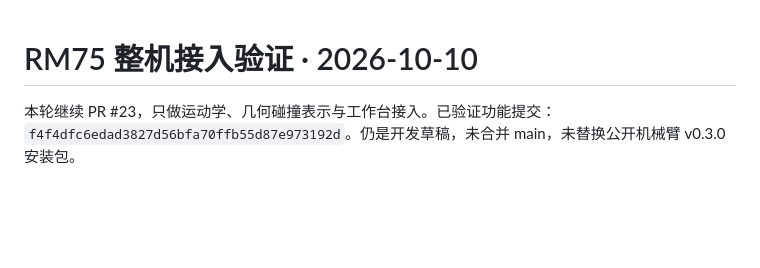
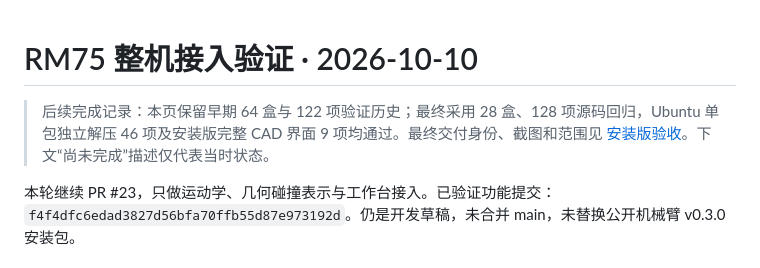
Before and after one commit to Omind-Robotics/OmindOS-Navigation, a Markdown page: docs/validation/rm75-integration-20261010.md, the part around the change. Drawn GitHub-style; blank space fills up the shorter version.

Commit message:
docs: verify installed full RM75 CAD and close final merge gate

```diff
--- a/docs/validation/rm75-integration-20261010.md
+++ b/docs/validation/rm75-integration-20261010.md
@@ -1,4 +1,6 @@
 # RM75 整机接入验证 · 2026-10-10
+
+> 后续完成记录：本页保留早期 64 盒与 122 项验证历史；最终采用 28 盒、128 项源码回归，Ubuntu 单包独立解压 46 项及安装版完整 CAD 界面 9 项均通过。最终交付身份、截图和范围见 [安装版验收](rm75-installed-20261010.md)。下文“尚未完成”描述仅代表当时状态。
 
 本轮继续 PR #23，只做运动学、几何碰撞表示与工作台接入。已验证功能提交：`f4f4dfc6edad3827d56bfa70ffb55d87e973192d`。仍是开发草稿，未合并 main，未替换公开机械臂 v0.3.0 安装包。
 
```
Also changed, not shown: docs/validation/rm75-collision-runtime-20261010.md (+2 -0 lines), docs/validation/rm75-installed-20261010.md (added, +48 -0 lines), docs/validation/rm75-merge-handoff-20261010.md (+2 -0 lines), docs/validation/rm75-installed-desktop-20261010.png (added), docs/validation/rm75-installed-mobile-20261010.png (added), 2 other files.
